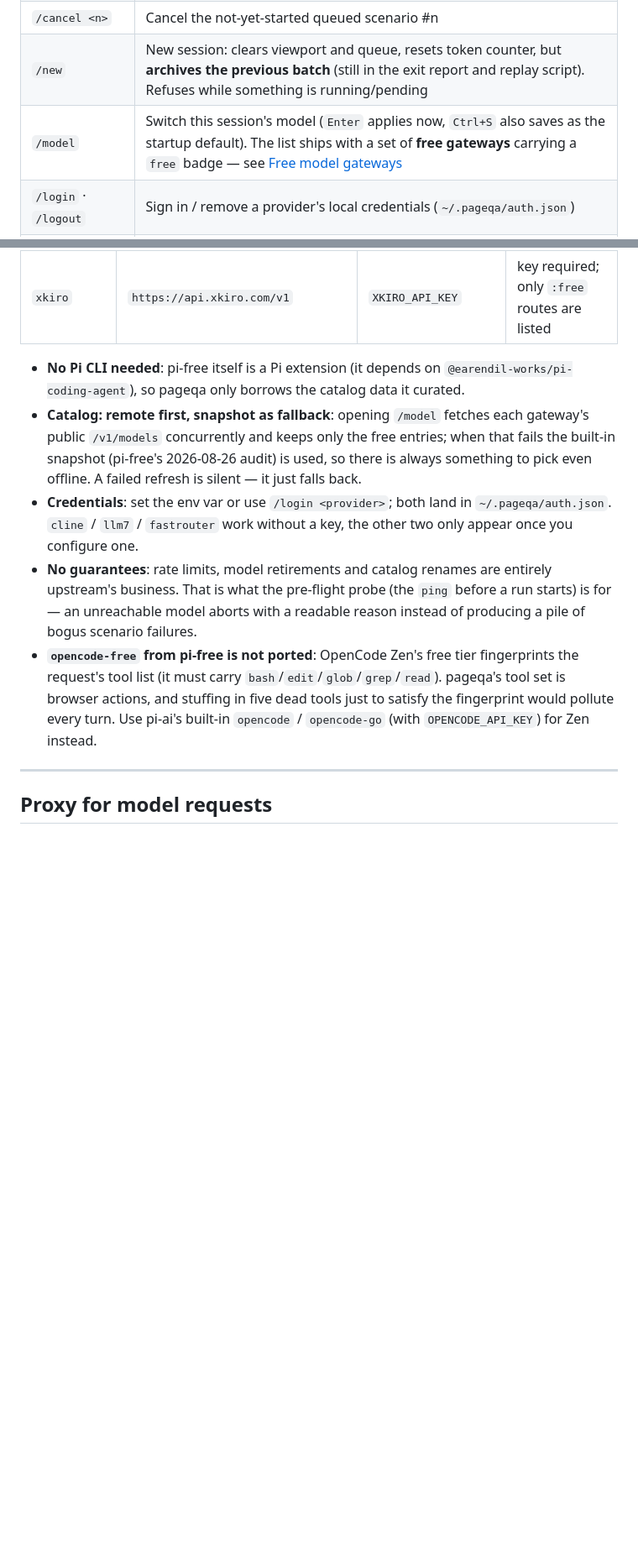
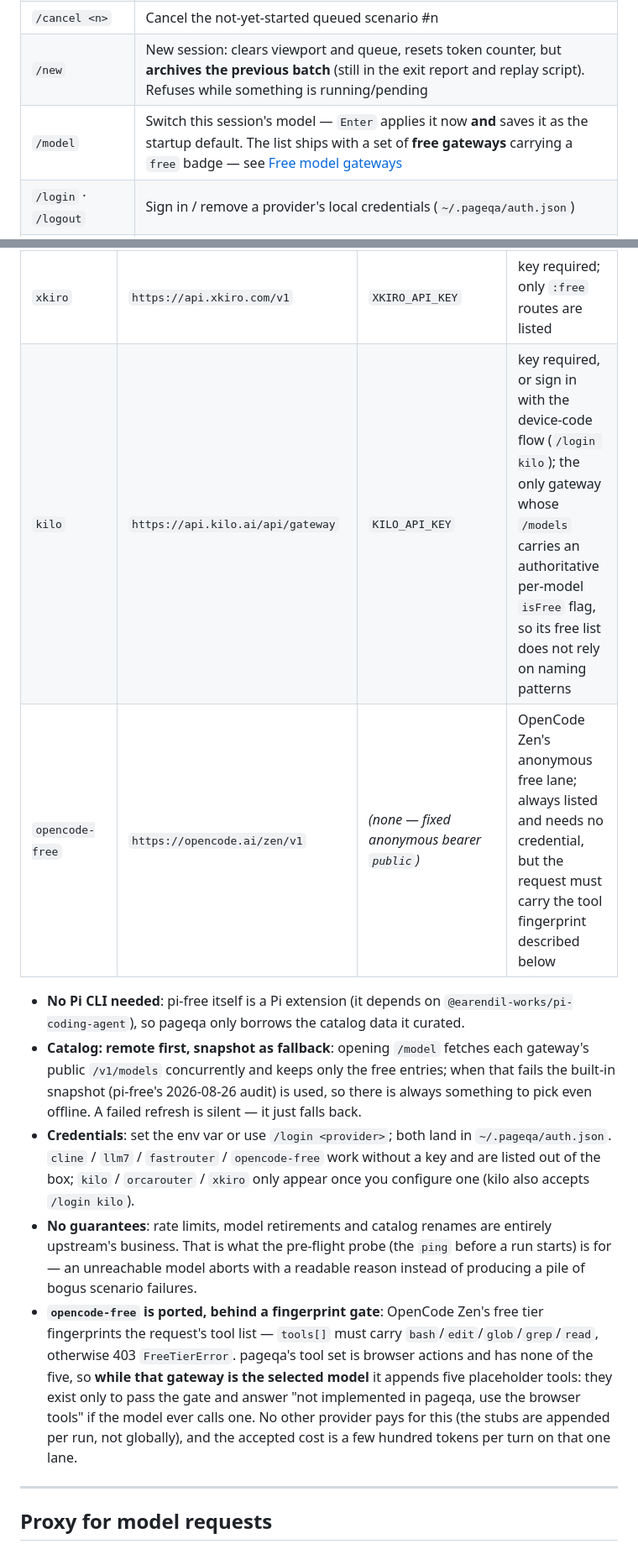
Before and after one commit to klren0312/pageqa, a Markdown page: README.md, 2 parts joined by grey strips. Shown at 84% size. GitHub-like rendering; blank space fills up the shorter version.

```diff
--- a/README.md
+++ b/README.md
@@ -90,7 +90,7 @@ Auto-entry condition: a TTY with no `--json`, and either **a case file is given*
 | `/status` | View the run queue (one line per scenario with state and origin) |
 | `/cancel <n>` | Cancel the not-yet-started queued scenario #n |
 | `/new` | New session: clears viewport and queue, resets token counter, but **archives the previous batch** (still in the exit report and replay script). Refuses while something is running/pending |
-| `/model` | Switch this session's model (`Enter` applies now, `Ctrl+S` also saves as the startup default). The list ships with a set of **free gateways** carrying a `free` badge — see [Free model gateways](#free-model-gateways) |
+| `/model` | Switch this session's model — `Enter` applies it now **and** saves it as the startup default. The list ships with a set of **free gateways** carrying a `free` badge — see [Free model gateways](#free-model-gateways) |
 | `/login` · `/logout` | Sign in / remove a provider's local credentials (`~/.pageqa/auth.json`) |
 | `/setting` | Persistent prefs: test report (HTML) / replay script toggles, language, **concurrency** (1/2/3/4/6/8) |
 | `/proxy` | Proxy routing for model requests: on/off (saved to `~/.pageqa/proxy.json`), bypass for this session, reload the file, show counters and rules — see [Proxy for model requests](#proxy-for-model-requests) |
@@ -241,12 +241,14 @@ Alongside the custom endpoint and pi-ai's built-in providers, `/model` ships wit
 | `fastrouter` | `https://api.fastrouter.ai/api/v1` | `FASTROUTER_API_KEY` | public catalog; `:free` routes have per-minute / per-day caps |
 | `orcarouter` | `https://api.orcarouter.ai/v1` | `ORCAROUTER_API_KEY` | key required; only `-free` routes are listed |
 | `xkiro` | `https://api.xkiro.com/v1` | `XKIRO_API_KEY` | key required; only `:free` routes are listed |
+| `kilo` | `https://api.kilo.ai/api/gateway` | `KILO_API_KEY` | key required, or sign in with the device-code flow (`/login kilo`); the only gateway whose `/models` carries an authoritative per-model `isFree` flag, so its free list does not rely on naming patterns |
+| `opencode-free` | `https://opencode.ai/zen/v1` | *(none — fixed anonymous bearer `public`)* | OpenCode Zen's anonymous free lane; always listed and needs no credential, but the request must carry the tool fingerprint described below |
 
 - **No Pi CLI needed**: pi-free itself is a Pi extension (it depends on `@earendil-works/pi-coding-agent`), so pageqa only borrows the catalog data it curated.
 - **Catalog: remote first, snapshot as fallback**: opening `/model` fetches each gateway's public `/v1/models` concurrently and keeps only the free entries; when that fails the built-in snapshot (pi-free's 2026-08-26 audit) is used, so there is always something to pick even offline. A failed refresh is silent — it just falls back.
-- **Credentials**: set the env var or use `/login <provider>`; both land in `~/.pageqa/auth.json`. `cline` / `llm7` / `fastrouter` work without a key, the other two only appear once you configure one.
+- **Credentials**: set the env var or use `/login <provider>`; both land in `~/.pageqa/auth.json`. `cline` / `llm7` / `fastrouter` / `opencode-free` work without a key and are listed out of the box; `kilo` / `orcarouter` / `xkiro` only appear once you configure one (kilo also accepts `/login kilo`).
 - **No guarantees**: rate limits, model retirements and catalog renames are entirely upstream's business. That is what the pre-flight probe (the `ping` before a run starts) is for — an unreachable model aborts with a readable reason instead of producing a pile of bogus scenario failures.
-- **`opencode-free` from pi-free is not ported**: OpenCode Zen's free tier fingerprints the request's tool list (it must carry `bash`/`edit`/`glob`/`grep`/`read`). pageqa's tool set is browser actions, and stuffing in five dead tools just to satisfy the fingerprint would pollute every turn. Use pi-ai's built-in `opencode` / `opencode-go` (with `OPENCODE_API_KEY`) for Zen instead.
+- **`opencode-free` is ported, behind a fingerprint gate**: OpenCode Zen's free tier fingerprints the request's tool list — `tools[]` must carry `bash`/`edit`/`glob`/`grep`/`read`, otherwise 403 `FreeTierError`. pageqa's tool set is browser actions and has none of the five, so **while that gateway is the selected model** it appends five placeholder tools: they exist only to pass the gate and answer "not implemented in pageqa, use the browser tools" if the model ever calls one. No other provider pays for this (the stubs are appended per run, not globally), and the accepted cost is a few hundred tokens per turn on that one lane.
 
 ---
 
```
Also changed, not shown: other parts of README.md (+41 -97 lines), README.zh-CN.md (+44 -98 lines).
